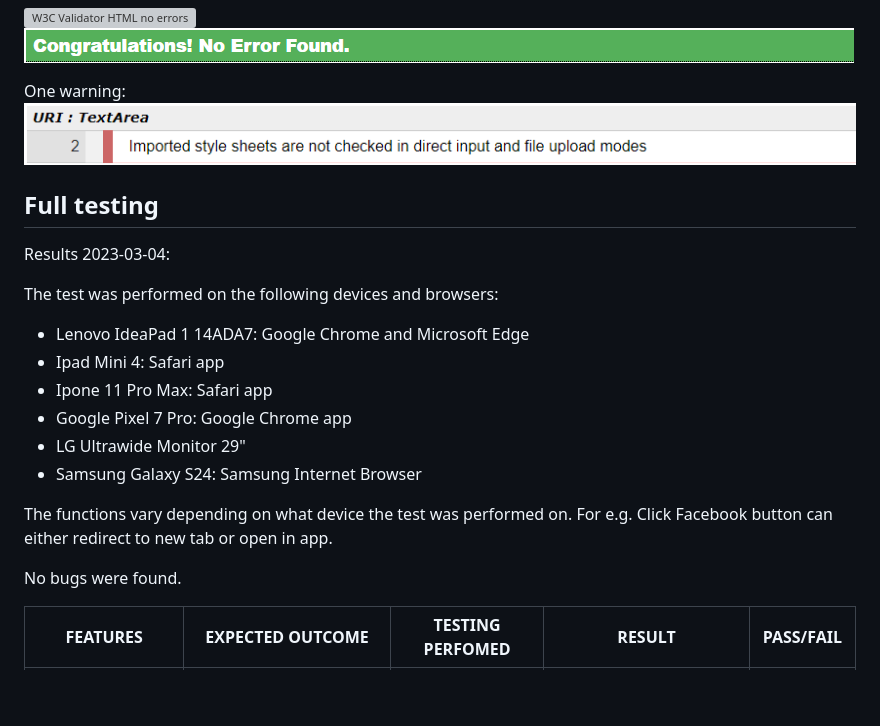
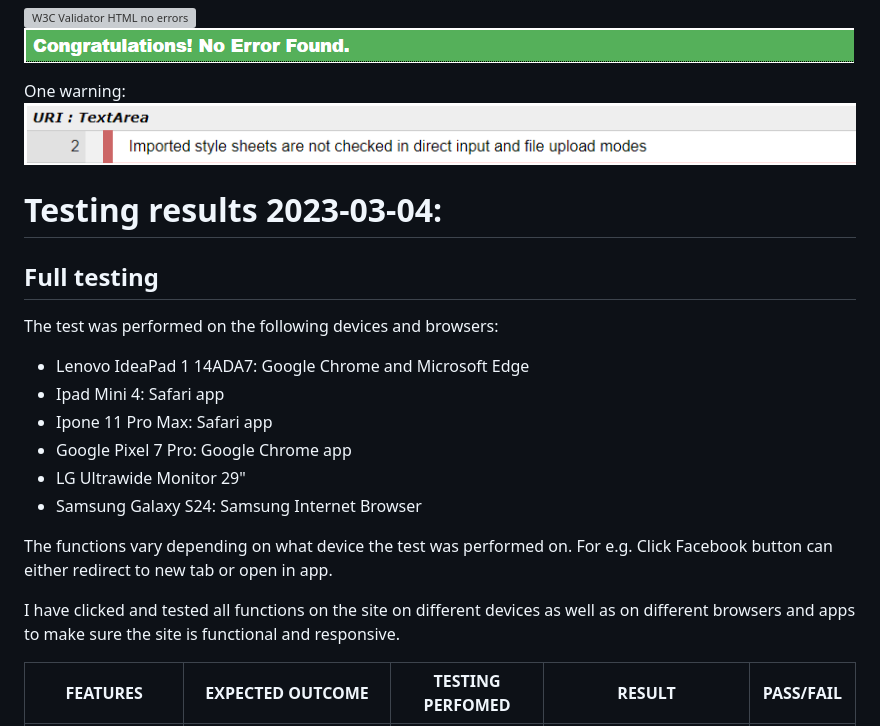
Before and after one commit to Code-Institute-Submissions/GigiLi89-PP1, a Markdown page: TESTING.md, the part around the change printed below. GitHub-like rendering; blank space fills up the shorter version; grey boxes are pictures that could not be loaded.

```diff
--- a/TESTING.md
+++ b/TESTING.md
@@ -71,8 +71,9 @@ The desktop came back with a better result. The Performance is still not where I
 One warning:
 ![W3C Validator Warning](assets/img_readme/w3c_warning.png)
 
+# Testing results 2023-03-04:
+
 ## Full testing
-Results 2023-03-04:
 
 The test was performed on the following devices and browsers:
 - Lenovo IdeaPad 1 14ADA7: Google Chrome and Microsoft Edge
@@ -85,7 +86,7 @@ The test was performed on the following devices and browsers:
 The functions vary depending on what device the test was performed on.
 For e.g. Click Facebook button can either redirect to new tab or open in app.
 
-No bugs were found.
+I have clicked and tested all functions on the site on different devices as well as on different browsers and apps to make sure the site is functional and responsive.
 
 
 | FEATURES                      | EXPECTED OUTCOME                               | TESTING PERFOMED        | RESULT                                         | PASS/FAIL |
```
Also changed, not shown: other parts of TESTING.md (+14 -0 lines), README.md (+1 -1 lines), assets/img_readme/print_index1.png (added), assets/img_readme/wave_alert.png (added), assets/img_readme/wave_built.png (added), assets/img_readme/wave_contrast.png (added), assets/img_readme/wave_sum.png (added).
